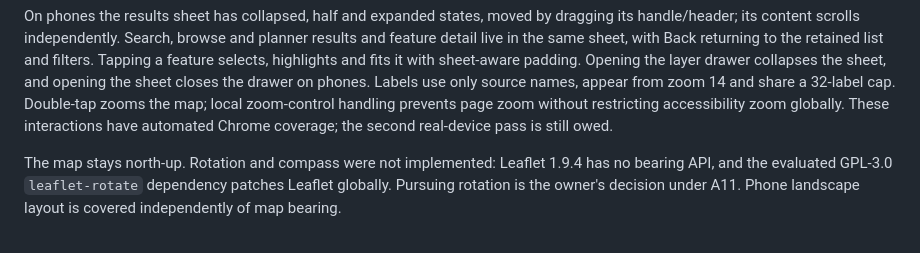
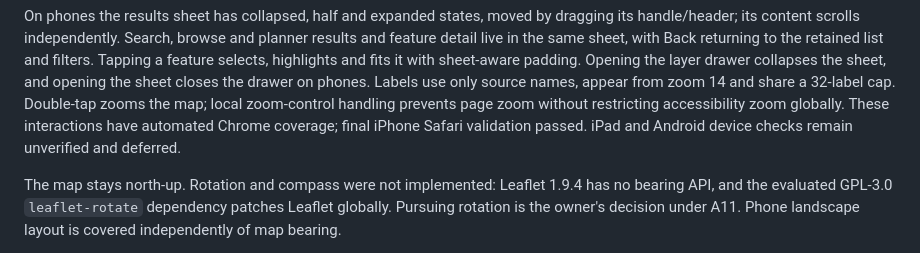
Before and after one commit to k-kopacek/ohvernight, a Markdown page: docs/architecture/system-overview.md, the part around one of its changes. Drawn GitHub-style.

```diff
--- a/docs/architecture/system-overview.md
+++ b/docs/architecture/system-overview.md
@@ -78,7 +79,8 @@ collapses the sheet, and opening the sheet closes the drawer on phones.
 Labels use only source names, appear from zoom 14 and share a 32-label cap.
 Double-tap zooms the map; local zoom-control handling prevents page zoom
 without restricting accessibility zoom globally. These interactions have
-automated Chrome coverage; the second real-device pass is still owed.
+automated Chrome coverage; final iPhone Safari validation passed. iPad and
+Android device checks remain unverified and deferred.
 
 The map stays north-up. Rotation and compass were not implemented: Leaflet
 1.9.4 has no bearing API, and the evaluated GPL-3.0 `leaflet-rotate` dependency
```
Also changed, not shown: other parts of docs/architecture/system-overview.md (+16 -15 lines).
